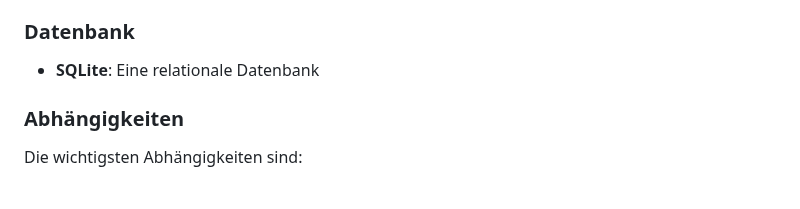
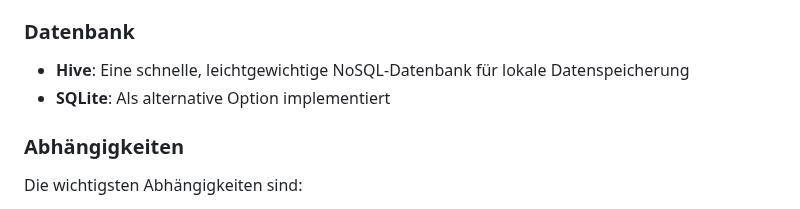
Before and after one commit to Sierra-Bravo-ger/SpecimenApp, a Markdown page: README.md, the part around the change. Rendered like a GitHub page.

Commit message:
Korrektur: Datenbank-Information in README.md aktualisiert

```diff
--- a/README.md
+++ b/README.md
@@ -33,7 +33,8 @@ Die App folgt einer modularen Architektur mit klarer Trennung von Daten, Geschä
 
 ### Datenbank
 
-- **SQLite**: Eine relationale Datenbank
+- **Hive**: Eine schnelle, leichtgewichtige NoSQL-Datenbank für lokale Datenspeicherung
+- **SQLite**: Als alternative Option implementiert
 
 ### Abhängigkeiten
 
```
